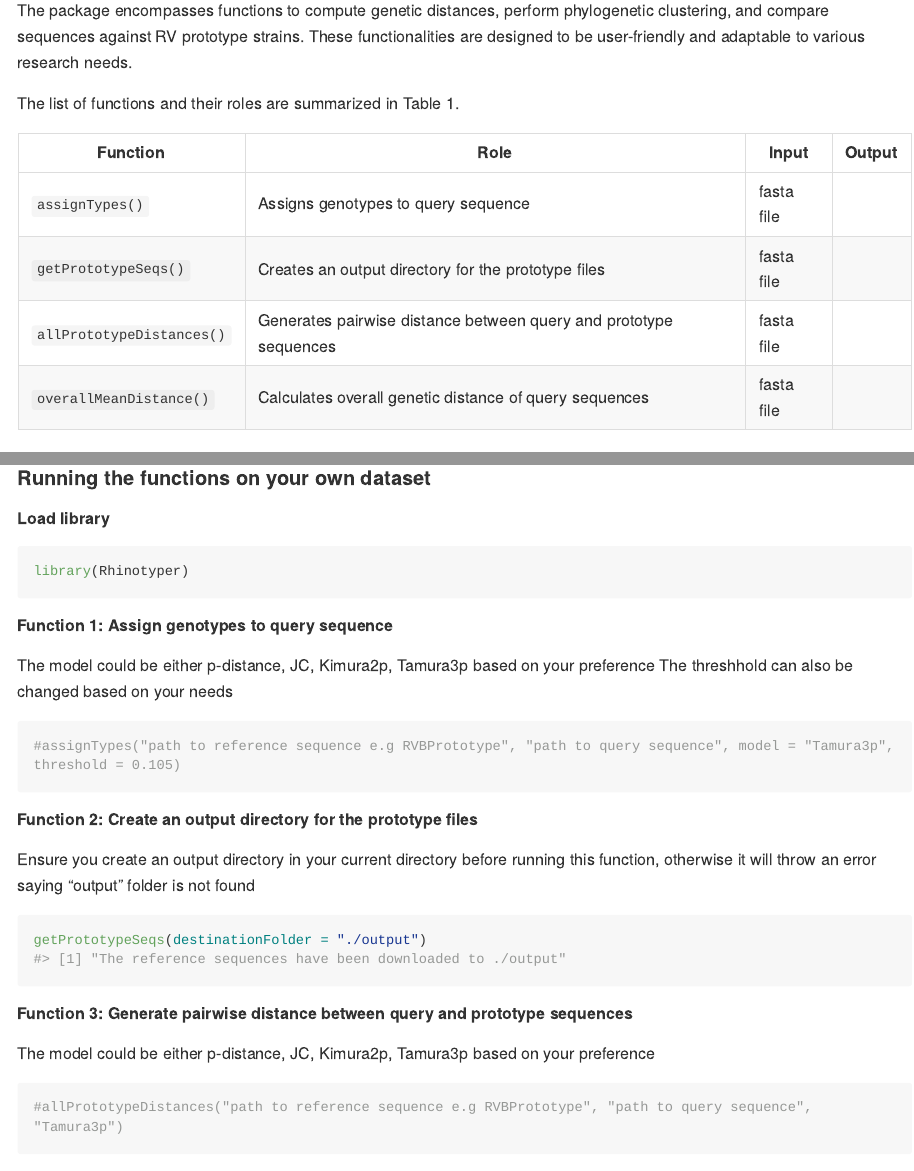
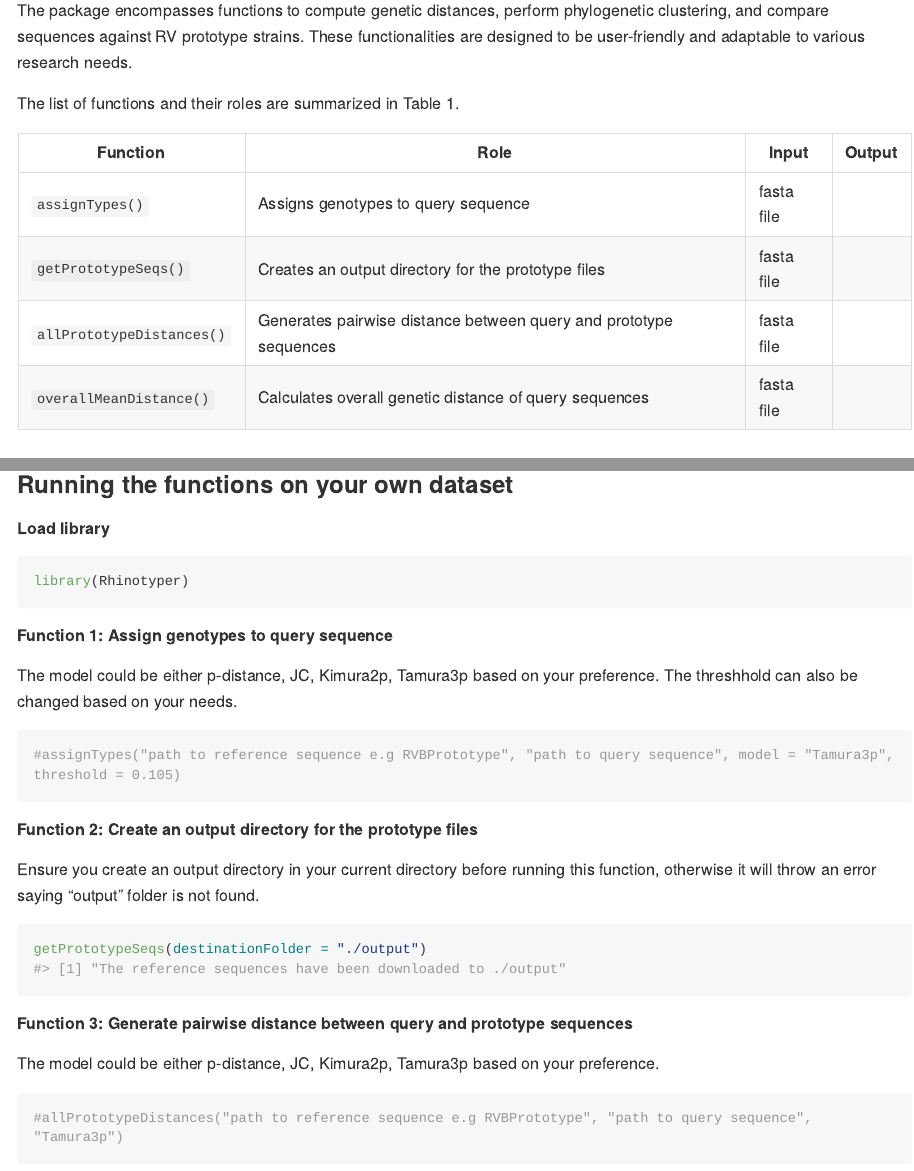
Before and after one commit to omicscodeathon/rhinotypeR, an R Markdown document (rhinotypeR/README.Rmd): the page in a window 1100 px wide, from 780 px down, and a second part further down, joined at a grey line. The pictures show the output file rhinotypeR/README.md that the author committed with the source, drawn offline in the style of GitHub; long lines of code are wrapped.

Commit message:
modified Package

````diff
--- a/rhinotypeR/README.Rmd
+++ b/rhinotypeR/README.Rmd
@@ -82,7 +82,7 @@ allPrototypeDistances(RVBPrototype, pathToQuery, "p-distance")
 overallMeanDistance(RVAPrototype)
 ```
 
-#### Running the functions on your own dataset
+### Running the functions on your own dataset
 
 ##### Load library
 
@@ -91,22 +91,22 @@ library(Rhinotyper)
 ```
 
 ##### Function 1: Assign genotypes to query sequence
-The model could be either p-distance, JC, Kimura2p, Tamura3p based on your preference
-The threshhold can also be changed based on your needs
+The model could be either p-distance, JC, Kimura2p, Tamura3p based on your preference.
+The threshhold can also be changed based on your needs.
 
 ```{r }
 #assignTypes("path to reference sequence e.g RVBPrototype", "path to query sequence", model = "Tamura3p", threshold = 0.105)
 ```
 
 ##### Function 2: Create an output directory for the prototype files
-Ensure you create an output directory in your current directory before running this function, otherwise it will throw an error saying "output" folder is not found
+Ensure you create an output directory in your current directory before running this function, otherwise it will throw an error saying "output" folder is not found.
 
 ```{r }
 getPrototypeSeqs(destinationFolder = "./output")
 ```
 
 ##### Function 3: Generate pairwise distance between query and prototype sequences
-The model could be either p-distance, JC, Kimura2p, Tamura3p based on your preference
+The model could be either p-distance, JC, Kimura2p, Tamura3p based on your preference.
 
 ```{r }
 #allPrototypeDistances("path to reference sequence e.g RVBPrototype", "path to query sequence", "Tamura3p")
````
Also changed, not shown: rhinotypeR/README.md, rhinotypeR/README.Rmd (4 more changed lines).
